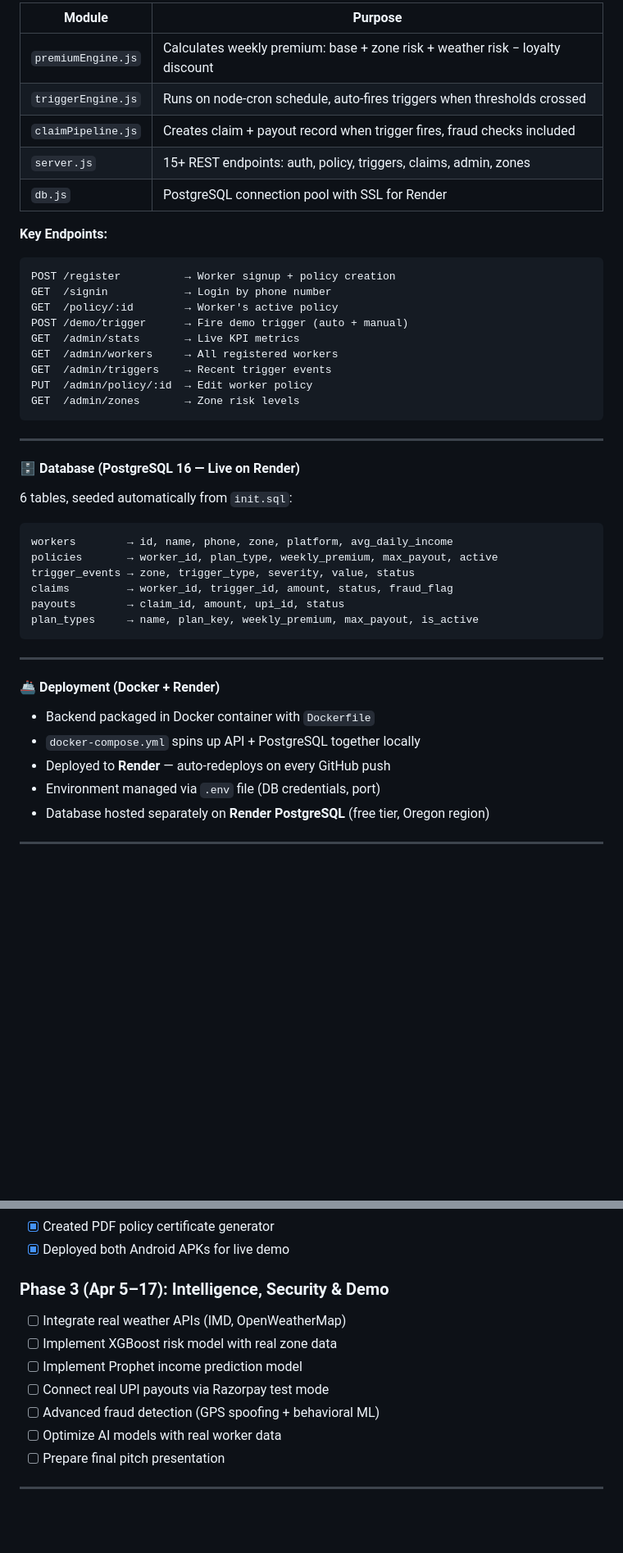
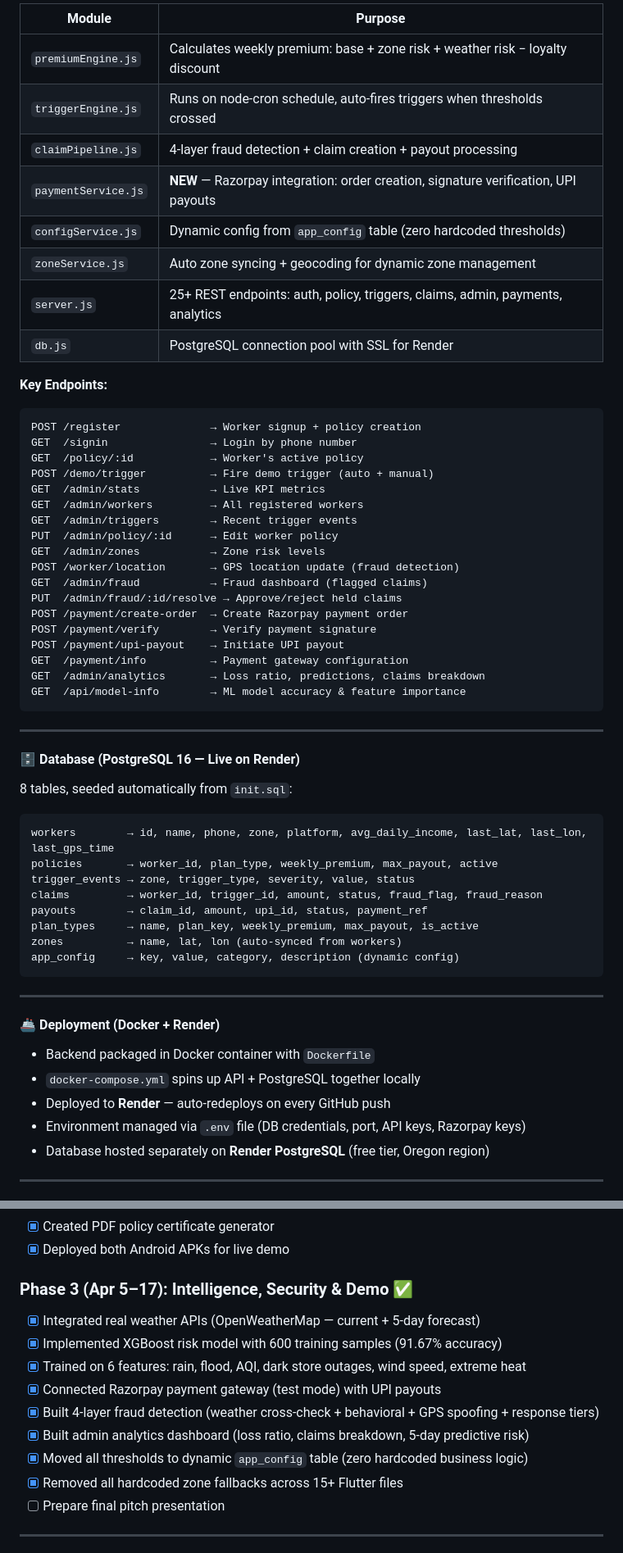
Before and after one commit to ssshreya24/gigshield-zepto-Blinkit, a Markdown page: README.md, 2 parts joined by grey strips. Shown at 82% size. Drawn GitHub-style; blank space fills up the shorter version.

````diff
--- a/README.md
+++ b/README.md
@@ -331,36 +344,50 @@ https://insurify-backend.onrender.com
 |---|---|
 | `premiumEngine.js` | Calculates weekly premium: base + zone risk + weather risk − loyalty discount |
 | `triggerEngine.js` | Runs on node-cron schedule, auto-fires triggers when thresholds crossed |
-| `claimPipeline.js` | Creates claim + payout record when trigger fires, fraud checks included |
-| `server.js` | 15+ REST endpoints: auth, policy, triggers, claims, admin, zones |
+| `claimPipeline.js` | 4-layer fraud detection + claim creation + payout processing |
+| `paymentService.js` | **NEW** — Razorpay integration: order creation, signature verification, UPI payouts |
+| `configService.js` | Dynamic config from `app_config` table (zero hardcoded thresholds) |
+| `zoneService.js` | Auto zone syncing + geocoding for dynamic zone management |
+| `server.js` | 25+ REST endpoints: auth, policy, triggers, claims, admin, payments, analytics |
 | `db.js` | PostgreSQL connection pool with SSL for Render |
 
 **Key Endpoints:**
 ```
-POST /register          → Worker signup + policy creation
-GET  /signin            → Login by phone number
-GET  /policy/:id        → Worker's active policy
-POST /demo/trigger      → Fire demo trigger (auto + manual)
-GET  /admin/stats       → Live KPI metrics
-GET  /admin/workers     → All registered workers
-GET  /admin/triggers    → Recent trigger events
-PUT  /admin/policy/:id  → Edit worker policy
-GET  /admin/zones       → Zone risk levels
+POST /register              → Worker signup + policy creation
+GET  /signin                → Login by phone number
+GET  /policy/:id            → Worker's active policy
+POST /demo/trigger          → Fire demo trigger (auto + manual)
+GET  /admin/stats           → Live KPI metrics
+GET  /admin/workers         → All registered workers
+GET  /admin/triggers        → Recent trigger events
+PUT  /admin/policy/:id      → Edit worker policy
+GET  /admin/zones           → Zone risk levels
+POST /worker/location       → GPS location update (fraud detection)
+GET  /admin/fraud           → Fraud dashboard (flagged claims)
+PUT  /admin/fraud/:id/resolve → Approve/reject held claims
+POST /payment/create-order  → Create Razorpay payment order
+POST /payment/verify        → Verify payment signature
+POST /payment/upi-payout    → Initiate UPI payout
+GET  /payment/info          → Payment gateway configuration
+GET  /admin/analytics       → Loss ratio, predictions, claims breakdown
+GET  /api/model-info        → ML model accuracy & feature importance
 ```
 
 ---
 
 #### 🗄️ Database (PostgreSQL 16 — Live on Render)
 
-6 tables, seeded automatically from `init.sql`:
+8 tables, seeded automatically from `init.sql`:
 
 ```
-workers        → id, name, phone, zone, platform, avg_daily_income
+workers        → id, name, phone, zone, platform, avg_daily_income, last_lat, last_lon, last_gps_time
 policies       → worker_id, plan_type, weekly_premium, max_payout, active
 trigger_events → zone, trigger_type, severity, value, status
-claims         → worker_id, trigger_id, amount, status, fraud_flag
-payouts        → claim_id, amount, upi_id, status
+claims         → worker_id, trigger_id, amount, status, fraud_flag, fraud_reason
+payouts        → claim_id, amount, upi_id, status, payment_ref
 plan_types     → name, plan_key, weekly_premium, max_payout, is_active
+zones          → name, lat, lon (auto-synced from workers)
+app_config     → key, value, category, description (dynamic config)
 ```
 
 ---
@@ -370,7 +397,7 @@ plan_types     → name, plan_key, weekly_premium, max_payout, is_active
 - Backend packaged in Docker container with `Dockerfile`
 - `docker-compose.yml` spins up API + PostgreSQL together locally
 - Deployed to **Render** — auto-redeploys on every GitHub push
-- Environment managed via `.env` file (DB credentials, port)
+- Environment managed via `.env` file (DB credentials, port, API keys, Razorpay keys)
 - Database hosted separately on **Render PostgreSQL** (free tier, Oregon region)
 
 ---
@@ -485,14 +517,16 @@ flutter run
 - [x] Created PDF policy certificate generator
 - [x] Deployed both Android APKs for live demo
 
-### Phase 3 (Apr 5–17): Intelligence, Security & Demo
+### Phase 3 (Apr 5–17): Intelligence, Security & Demo ✅
 
-- [ ] Integrate real weather APIs (IMD, OpenWeatherMap)
-- [ ] Implement XGBoost risk model with real zone data
-- [ ] Implement Prophet income prediction model
-- [ ] Connect real UPI payouts via Razorpay test mode
-- [ ] Advanced fraud detection (GPS spoofing + behavioral ML)
-- [ ] Optimize AI models with real worker data
+- [x] Integrated real weather APIs (OpenWeatherMap — current + 5-day forecast)
+- [x] Implemented XGBoost risk model with 600 training samples (91.67% accuracy)
+- [x] Trained on 6 features: rain, flood, AQI, dark store outages, wind speed, extreme heat
+- [x] Connected Razorpay payment gateway (test mode) with UPI payouts
+- [x] Built 4-layer fraud detection (weather cross-check + behavioral + GPS spoofing + response tiers)
+- [x] Built admin analytics dashboard (loss ratio, claims breakdown, 5-day predictive risk)
+- [x] Moved all thresholds to dynamic `app_config` table (zero hardcoded business logic)
+- [x] Removed all hardcoded zone fallbacks across 15+ Flutter files
 - [ ] Prepare final pitch presentation
 
 ---
````
Also changed, not shown: other parts of README.md (+90 -36 lines).
